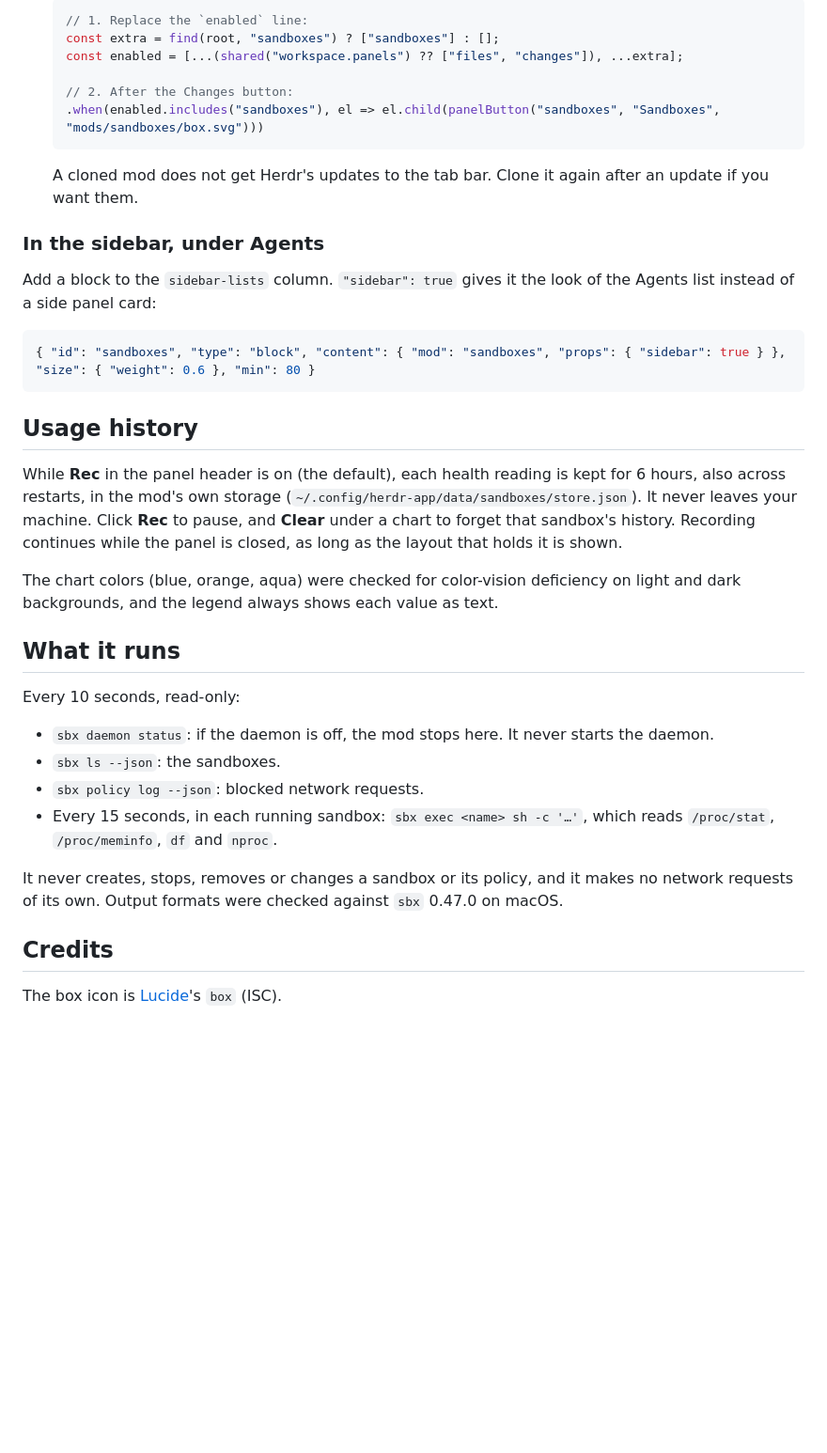
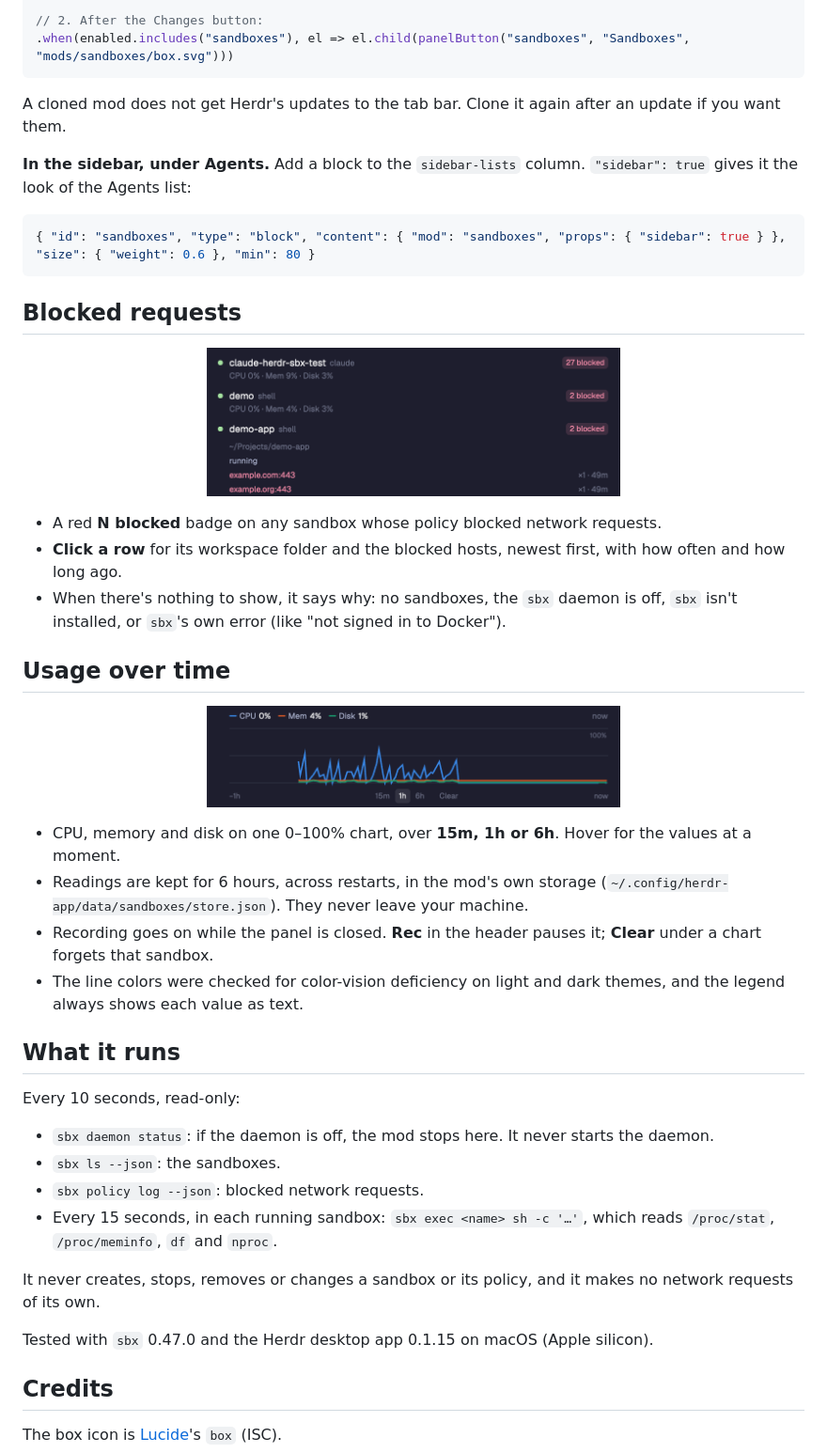
Before and after one commit to mattbv/herdr-sandboxes, a Markdown page: README.md, the part around one of its changes. Shown at 94% size. GitHub-like rendering; pictures changed too: assets/blocked.png (added), assets/chart.png (added); folded sections open; blank space fills up the shorter version.

````diff
--- a/README.md
+++ b/README.md
@@ -57,28 +77,38 @@ Then put it in a layout of your own (Herdr's shipped layouts are read-only; clon
 
-   ```js
-   // 1. Replace the `enabled` line:
-   const extra = find(root, "sandboxes") ? ["sandboxes"] : [];
-   const enabled = [...(shared("workspace.panels") ?? ["files", "changes"]), ...extra];
+// 2. After the Changes button:
+.when(enabled.includes("sandboxes"), el => el.child(panelButton("sandboxes", "Sandboxes", "mods/sandboxes/box.svg")))
+```
 
-   // 2. After the Changes button:
-   .when(enabled.includes("sandboxes"), el => el.child(panelButton("sandboxes", "Sandboxes", "mods/sandboxes/box.svg")))
-   ```
+A cloned mod does not get Herdr's updates to the tab bar. Clone it again after an update if you want them.
 
-   A cloned mod does not get Herdr's updates to the tab bar. Clone it again after an update if you want them.
-
-### In the sidebar, under Agents
-
-Add a block to the `sidebar-lists` column. `"sidebar": true` gives it the look of the Agents list instead of a side panel card:
+**In the sidebar, under Agents.** Add a block to the `sidebar-lists` column. `"sidebar": true` gives it the look of the Agents list:
 
 ```json
 { "id": "sandboxes", "type": "block", "content": { "mod": "sandboxes", "props": { "sidebar": true } }, "size": { "weight": 0.6 }, "min": 80 }
 ```
 
-## Usage history
+</details>
 
-While **Rec** in the panel header is on (the default), each health reading is kept for 6 hours, also across restarts, in the mod's own storage (`~/.config/herdr-app/data/sandboxes/store.json`). It never leaves your machine. Click **Rec** to pause, and **Clear** under a chart to forget that sandbox's history. Recording continues while the panel is closed, as long as the layout that holds it is shown.
+## Blocked requests
 
-The chart colors (blue, orange, aqua) were checked for color-vision deficiency on light and dark backgrounds, and the legend always shows each value as text.
+<p align="center">
+  <img src="assets/blocked.png" width="440" alt="Sandbox rows: status dots, names and agents, red 'blocked' badges, and an open row listing the blocked hosts with counts and ages">
+</p>
+
+- A red **N blocked** badge on any sandbox whose policy blocked network requests.
+- **Click a row** for its workspace folder and the blocked hosts, newest first, with how often and how long ago.
+- When there's nothing to show, it says why: no sandboxes, the `sbx` daemon is off, `sbx` isn't installed, or `sbx`'s own error (like "not signed in to Docker").
+
+## Usage over time
+
+<p align="center">
+  <img src="assets/chart.png" width="440" alt="A line chart of one sandbox's CPU, memory and disk over 15 minutes, with a legend showing current values and range buttons">
+</p>
+
+- CPU, memory and disk on one 0–100% chart, over **15m, 1h or 6h**. Hover for the values at a moment.
+- Readings are kept for 6 hours, across restarts, in the mod's own storage (`~/.config/herdr-app/data/sandboxes/store.json`). They never leave your machine.
+- Recording goes on while the panel is closed. **Rec** in the header pauses it; **Clear** under a chart forgets that sandbox.
+- The line colors were checked for color-vision deficiency on light and dark themes, and the legend always shows each value as text.
 
 ## What it runs
 
@@ -89,7 +119,9 @@ Every 10 seconds, read-only:
 - `sbx policy log --json`: blocked network requests.
 - Every 15 seconds, in each running sandbox: `sbx exec <name> sh -c '…'`, which reads `/proc/stat`, `/proc/meminfo`, `df` and `nproc`.
 
-It never creates, stops, removes or changes a sandbox or its policy, and it makes no network requests of its own. Output formats were checked against `sbx` 0.47.0 on macOS.
+It never creates, stops, removes or changes a sandbox or its policy, and it makes no network requests of its own.
+
+Tested with `sbx` 0.47.0 and the Herdr desktop app 0.1.15 on macOS (Apple silicon).
 
 ## Credits
 
````
Also changed, not shown: other parts of README.md (+45 -25 lines), RECIPE.md (+1 -1 lines), preview.png.
